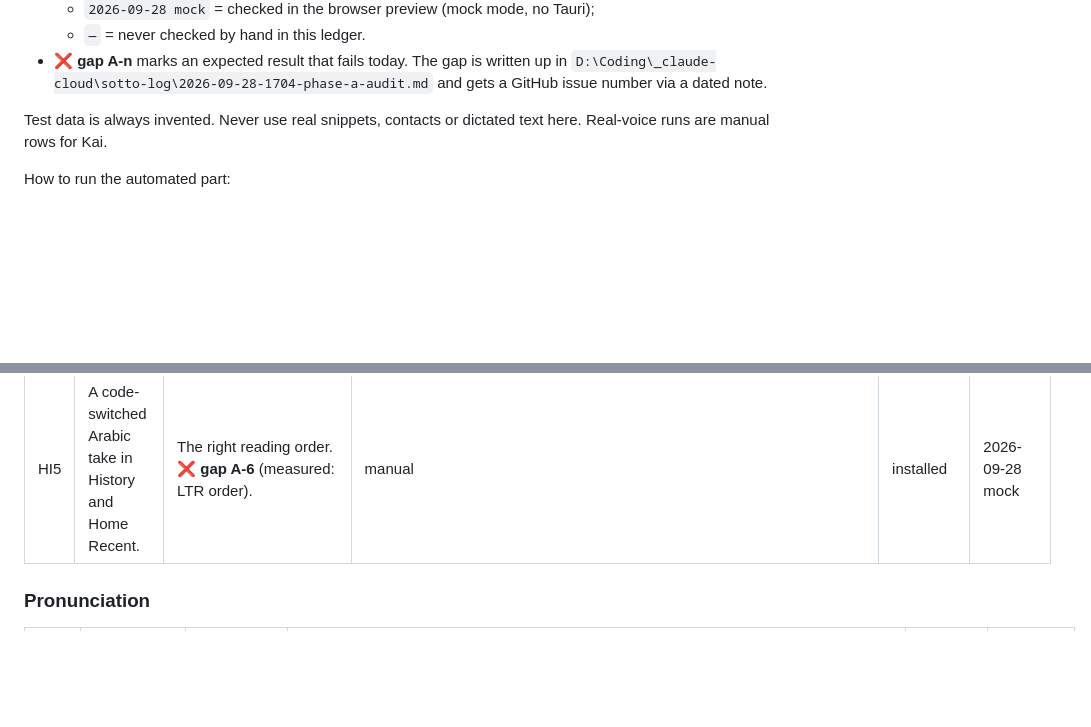
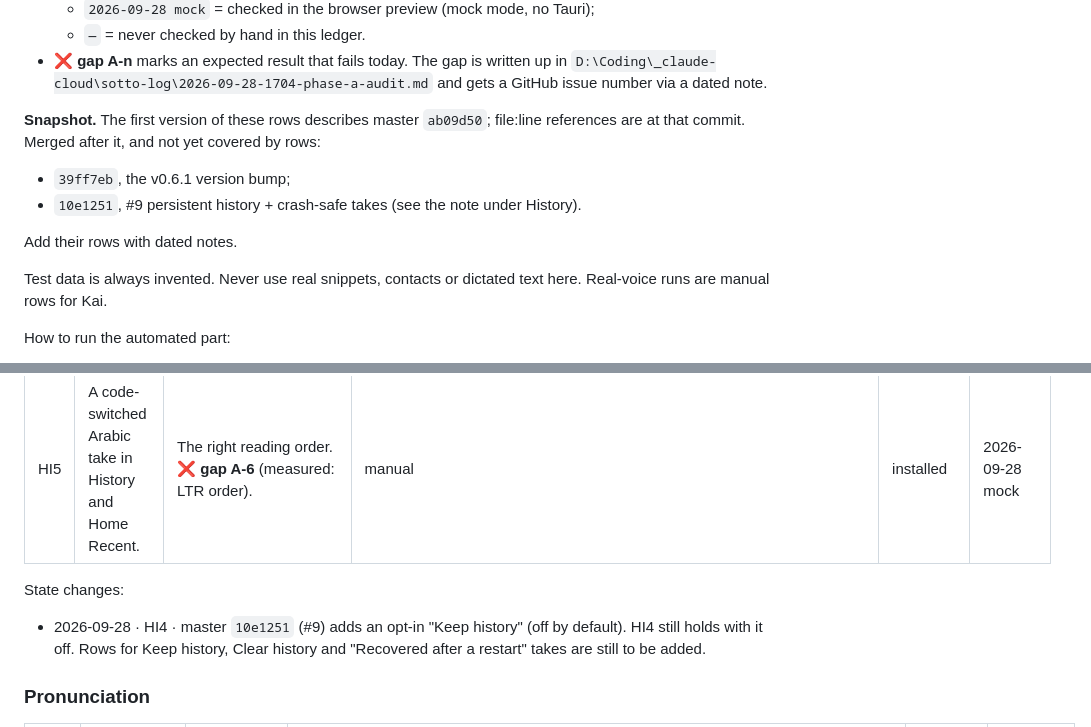
Before and after one commit to khairyKY/sotto, a Markdown page: docs/TEST-PLAN.md, 2 parts joined by grey strips. GitHub-like rendering; blank space fills up the shorter version.

Commit message:
docs: note the ledger's ab09d50 snapshot and #9 on master
Co-Authored-By: Claude Opus 5.5 <noreply@anthropic.com>

```diff
--- a/docs/TEST-PLAN.md
+++ b/docs/TEST-PLAN.md
@@ -22,6 +22,13 @@ Row format: **steps · expected result · covering test · state · last verifie
 - **❌ gap A-n** marks an expected result that fails today. The gap is written up in
   `D:\Coding\_claude-cloud\sotto-log\2026-09-28-1704-phase-a-audit.md` and gets a GitHub
   issue number via a dated note.
+
+**Snapshot.** The first version of these rows describes master `ab09d50`; file:line
+references are at that commit. Merged after it, and not yet covered by rows:
+- `39ff7eb`, the v0.6.1 version bump;
+- `10e1251`, #9 persistent history + crash-safe takes (see the note under History).
+
+Add their rows with dated notes.
 
 Test data is always invented. Never use real snippets, contacts or dictated text here.
 Real-voice runs are manual rows for Kai.
@@ -240,6 +247,11 @@ State changes:
 | HI4 | Quit and relaunch. | History is empty (in memory only, as the footnote says). #9 changes this. | manual | published | — |
 | HI5 | A code-switched Arabic take in History and Home Recent. | The right reading order. **❌ gap A-6** (measured: LTR order). | manual | installed | 2026-09-28 mock |
 
+State changes:
+- 2026-09-28 · HI4 · master `10e1251` (#9) adds an opt-in "Keep history" (off by default). HI4
+  still holds with it off. Rows for Keep history, Clear history and "Recovered after a
+  restart" takes are still to be added.
+
 ### Pronunciation
 | ID | Steps | Expected | Covered by | State | Last verified |
 |---|---|---|---|---|---|
```
